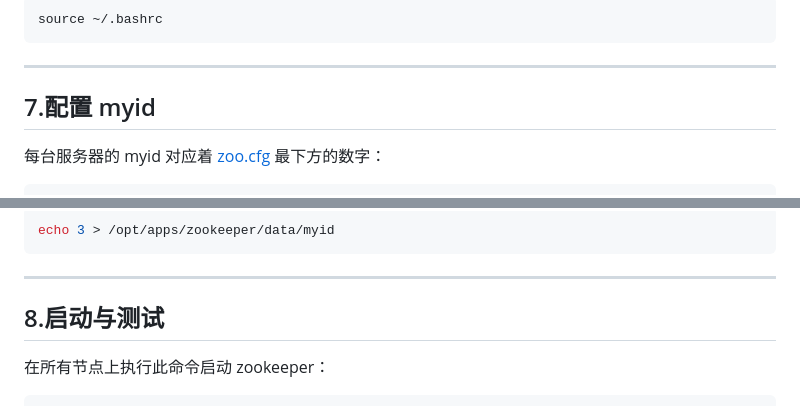
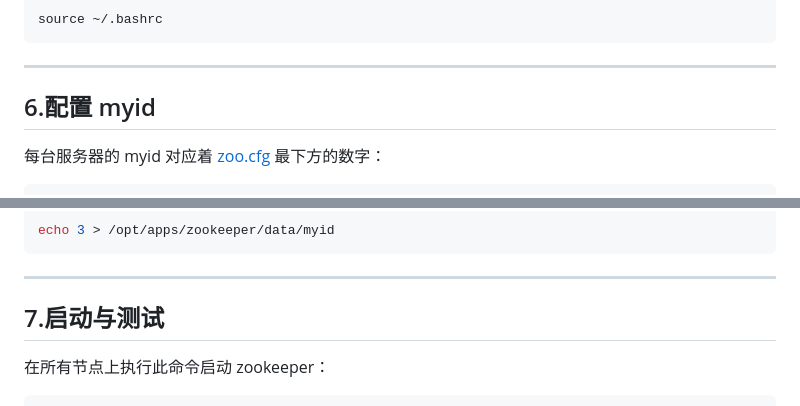
Before and after one commit to AmzGrainRain/Documents, a Markdown page: zookeeper/README.md, 2 parts joined by grey strips. Drawn GitHub-style.

````diff
--- a/zookeeper/README.md
+++ b/zookeeper/README.md
@@ -145,7 +145,7 @@ source ~/.bashrc
 
 ---
 
-## 7.配置 myid
+## 6.配置 myid
 每台服务器的 myid 对应着 [zoo.cfg](#zoo-cfg) 最下方的数字：
 ``` shell
 # master 节点的 myid 必须是 1
@@ -173,7 +173,7 @@ echo 3 > /opt/apps/zookeeper/data/myid
 
 ---
 
-## 8.启动与测试
+## 7.启动与测试
 在所有节点上执行此命令启动 zookeeper：
 ``` shell
 # zkServer.sh 支持下列参数：
````
Also changed, not shown: other parts of zookeeper/README.md (+7 -7 lines), hive/README.md (added, +133 -0 lines), mysql/README.md (+5 -5 lines), hive/images/6_1.png (added), hive/images/6_2.png (added), hive/images/6_3.png (added).
